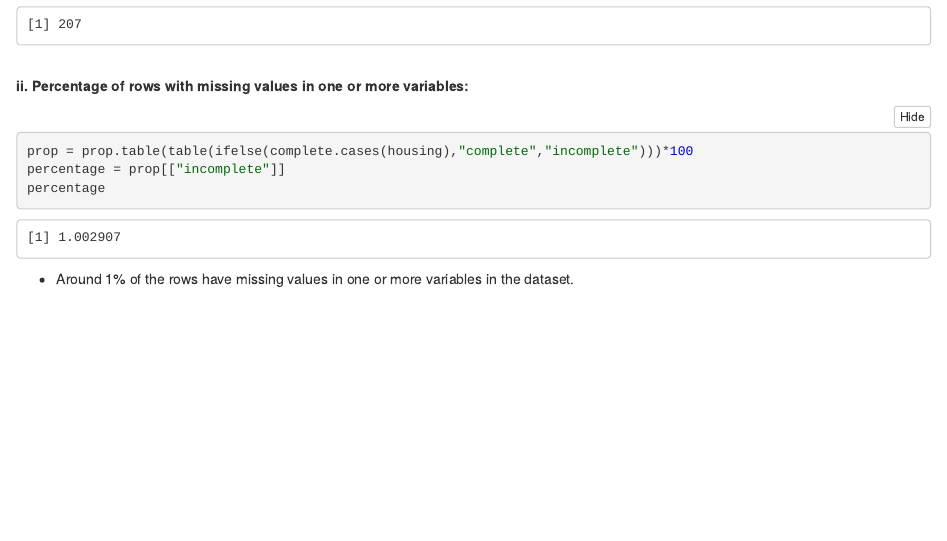
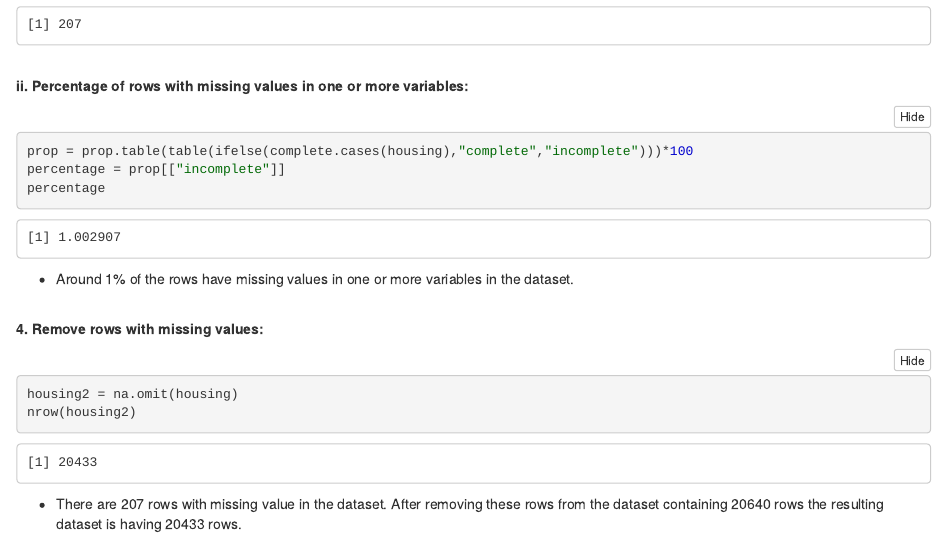
Before and after one commit to harini-akula/Machine-Learning-Exploratory-Data-Analysis-with-R, an R Markdown document (Exploratory Data Analysis.Rmd): the page in a window 1100 px wide, from 13450 px down. The pictures show the output file Exploratory Data Analysis.nb.html that the author committed with the source, opened offline.

Commit message:
Remove rows with missing values from the dataset

````diff
--- a/Exploratory Data Analysis.Rmd
+++ b/Exploratory Data Analysis.Rmd
@@ -180,3 +180,12 @@
 percentage
 ```
 * Around 1% of the rows have missing values in one or more variables in the dataset.
+
+<br/>
+**4. Remove rows with missing values:**
+
+```{R}
+housing2 = na.omit(housing)
+nrow(housing2)
+```
+* There are 207 rows with missing value in the dataset. After removing these rows from the dataset containing 20640 rows the resulting dataset is having 20433 rows.
````
Also changed, not shown: Exploratory Data Analysis.nb.html.
